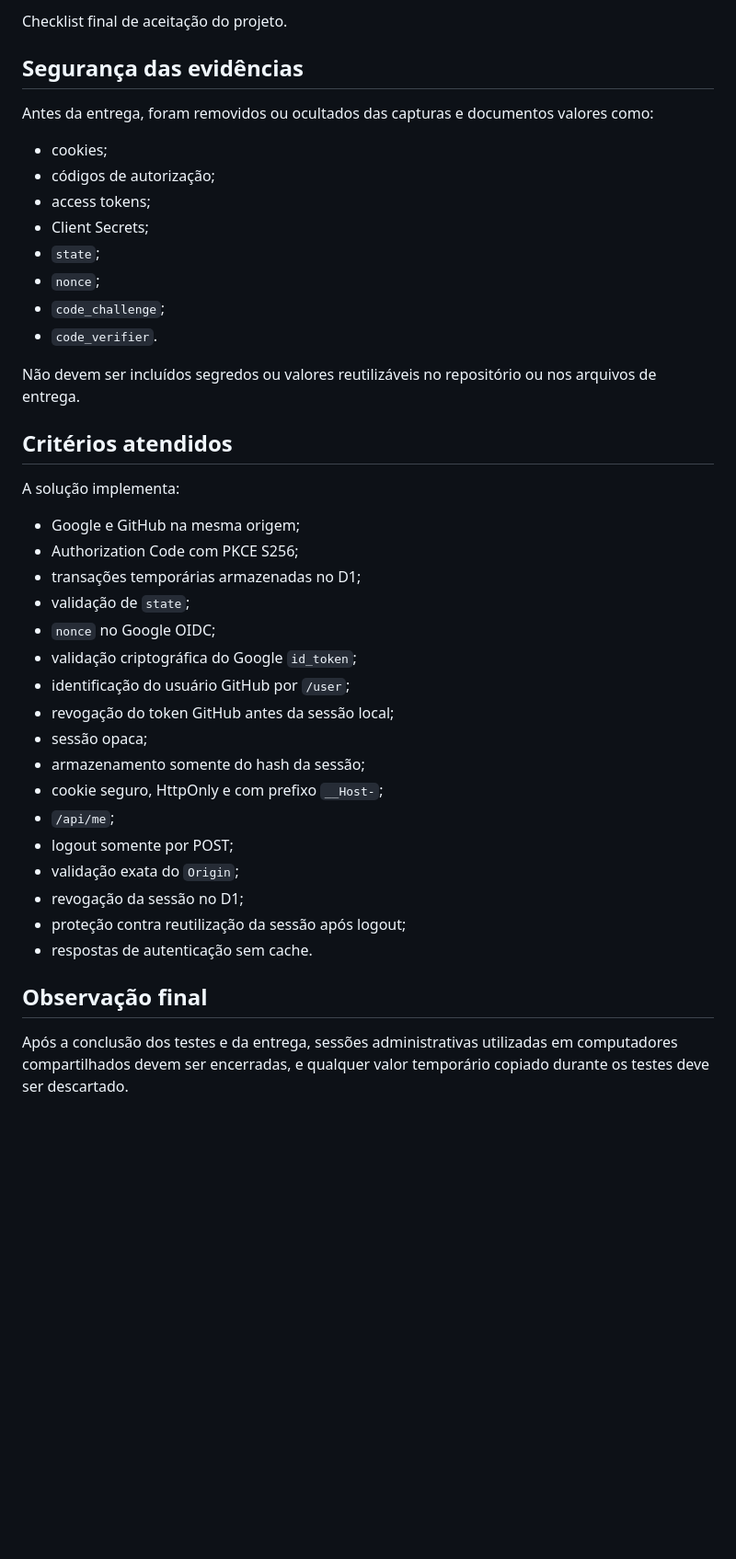
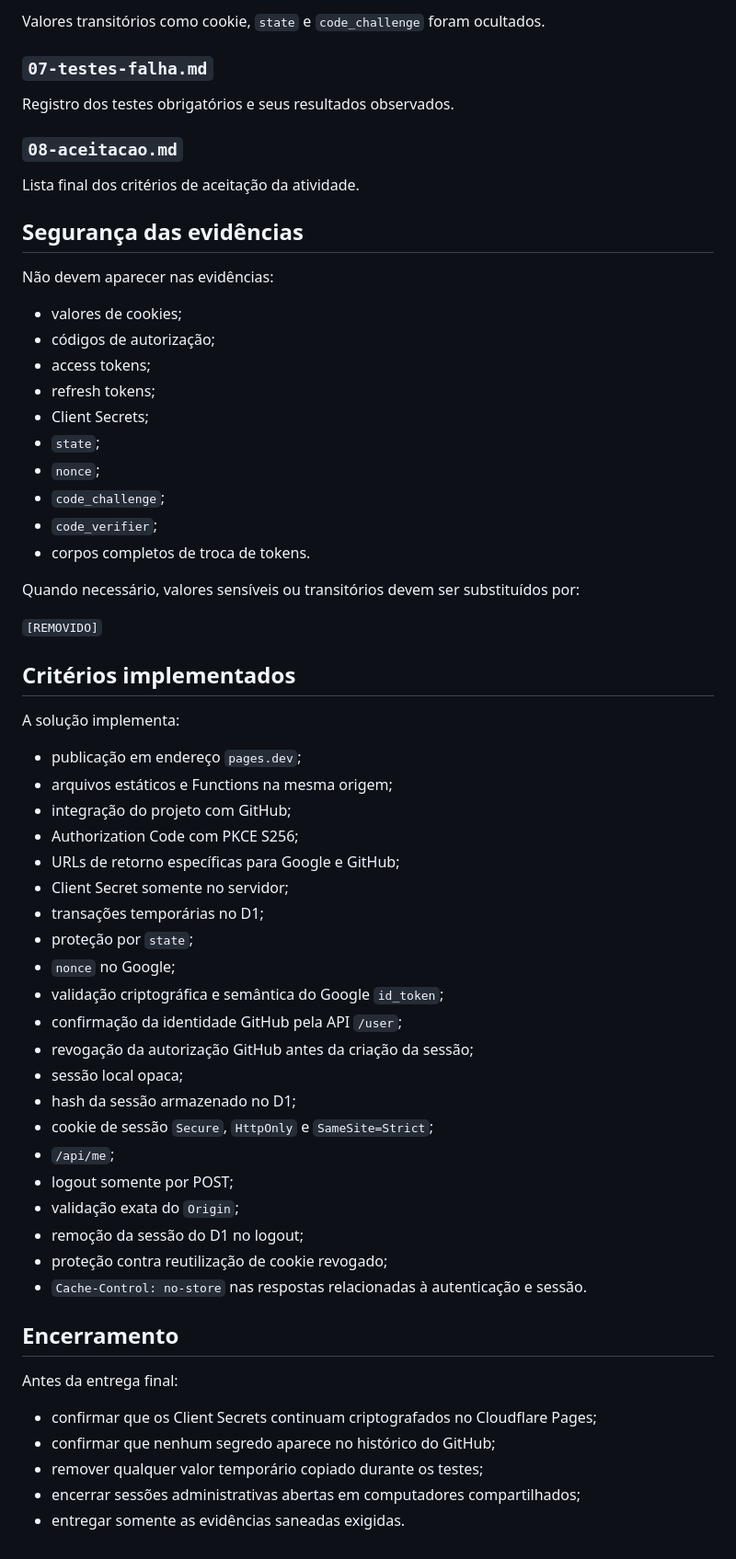
Before and after one commit to Laura-Casteleins/oauth-aula-equipe-01, a Markdown page: README.md, the part around one of its changes. Shown at 92% size. Rendered like a GitHub page; blank space fills up the shorter version.

```diff
--- a/README.md
+++ b/README.md
@@ -384,43 +421,65 @@ Descrição dos testes negativos e resultados observados.
 
-Checklist final de aceitação do projeto.
+Valores transitórios como cookie, `state` e `code_challenge` foram ocultados.
+
+### `07-testes-falha.md`
+
+Registro dos testes obrigatórios e seus resultados observados.
+
+### `08-aceitacao.md`
+
+Lista final dos critérios de aceitação da atividade.
 
 ## Segurança das evidências
 
-Antes da entrega, foram removidos ou ocultados das capturas e documentos valores como:
+Não devem aparecer nas evidências:
 
-- cookies;
+- valores de cookies;
 - códigos de autorização;
 - access tokens;
+- refresh tokens;
 - Client Secrets;
 - `state`;
 - `nonce`;
 - `code_challenge`;
-- `code_verifier`.
+- `code_verifier`;
+- corpos completos de troca de tokens.
 
-Não devem ser incluídos segredos ou valores reutilizáveis no repositório ou nos arquivos de entrega.
+Quando necessário, valores sensíveis ou transitórios devem ser substituídos por:
 
-## Critérios atendidos
+`[REMOVIDO]`
+
+## Critérios implementados
 
 A solução implementa:
 
-- Google e GitHub na mesma origem;
+- publicação em endereço `pages.dev`;
+- arquivos estáticos e Functions na mesma origem;
+- integração do projeto com GitHub;
 - Authorization Code com PKCE S256;
-- transações temporárias armazenadas no D1;
-- validação de `state`;
-- `nonce` no Google OIDC;
-- validação criptográfica do Google `id_token`;
-- identificação do usuário GitHub por `/user`;
-- revogação do token GitHub antes da sessão local;
-- sessão opaca;
-- armazenamento somente do hash da sessão;
-- cookie seguro, HttpOnly e com prefixo `__Host-`;
+- URLs de retorno específicas para Google e GitHub;
+- Client Secret somente no servidor;
+- transações temporárias no D1;
+- proteção por `state`;
+- `nonce` no Google;
+- validação criptográfica e semântica do Google `id_token`;
+- confirmação da identidade GitHub pela API `/user`;
+- revogação da autorização GitHub antes da criação da sessão;
+- sessão local opaca;
+- hash da sessão armazenado no D1;
+- cookie de sessão `Secure`, `HttpOnly` e `SameSite=Strict`;
 - `/api/me`;
 - logout somente por POST;
 - validação exata do `Origin`;
-- revogação da sessão no D1;
-- proteção contra reutilização da sessão após logout;
-- respostas de autenticação sem cache.
+- remoção da sessão do D1 no logout;
+- proteção contra reutilização de cookie revogado;
+- `Cache-Control: no-store` nas respostas relacionadas à autenticação e sessão.
 
-## Observação final
+## Encerramento
 
-Após a conclusão dos testes e da entrega, sessões administrativas utilizadas em computadores compartilhados devem ser encerradas, e qualquer valor temporário copiado durante os testes deve ser descartado.
+Antes da entrega final:
+
+- confirmar que os Client Secrets continuam criptografados no Cloudflare Pages;
+- confirmar que nenhum segredo aparece no histórico do GitHub;
+- remover qualquer valor temporário copiado durante os testes;
+- encerrar sessões administrativas abertas em computadores compartilhados;
+- entregar somente as evidências saneadas exigidas.
```
Also changed, not shown: other parts of README.md (+160 -123 lines).
